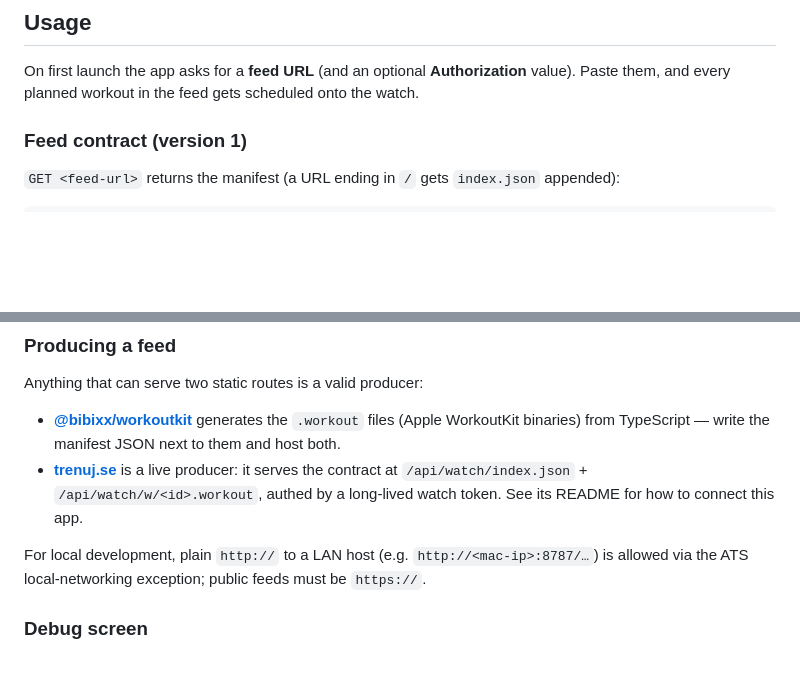
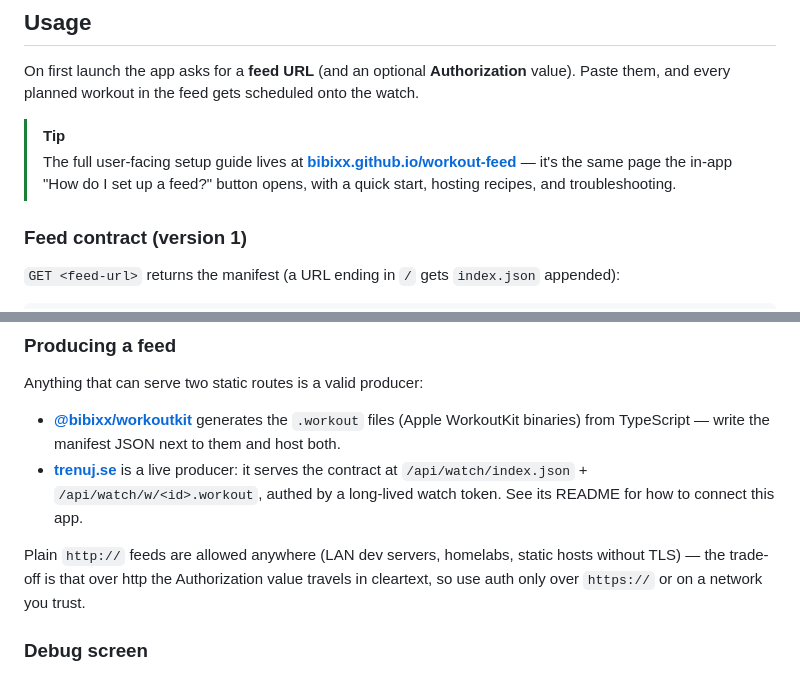
Before and after one commit to bibixx/workout-feed, a Markdown page: README.md, 2 parts joined by grey strips. Rendered like a GitHub page; blank space fills up the shorter version.

Commit message:
docs: link the setup guide from Usage; http feeds are allowed anywhere
The https-only claim was stale since ATS went NSAllowsArbitraryLoads — reworded to match project.yml's trade-off note.

```diff
--- a/README.md
+++ b/README.md
@@ -166,6 +166,9 @@ The whole app works in the iOS Simulator — including scheduling. WorkoutKit's
 
 On first launch the app asks for a **feed URL** (and an optional **Authorization** value). Paste them, and every planned workout in the feed gets scheduled onto the watch.
 
+> [!TIP]
+> The full user-facing setup guide lives at **[bibixx.github.io/workout-feed](https://bibixx.github.io/workout-feed/)** — it's the same page the in-app "How do I set up a feed?" button opens, with a quick start, hosting recipes, and troubleshooting.
+
 ### Feed contract (version 1)
 
 `GET <feed-url>` returns the manifest (a URL ending in `/` gets `index.json` appended):
@@ -201,7 +204,7 @@ Anything that can serve two static routes is a valid producer:
 * **[@bibixx/workoutkit](https://www.npmjs.com/package/@bibixx/workoutkit)** generates the `.workout` files (Apple WorkoutKit binaries) from TypeScript — write the manifest JSON next to them and host both.
 * **[trenuj.se](https://github.com/bibixx/trenuj-se)** is a live producer: it serves the contract at `/api/watch/index.json` + `/api/watch/w/<id>.workout`, authed by a long-lived watch token. See its README for how to connect this app.
 
-For local development, plain `http://` to a LAN host (e.g. `http://<mac-ip>:8787/…`) is allowed via the ATS local-networking exception; public feeds must be `https://`.
+Plain `http://` feeds are allowed anywhere (LAN dev servers, homelabs, static hosts without TLS) — the trade-off is that over http the Authorization value travels in cleartext, so use auth only over `https://` or on a network you trust.
 
 ### Debug screen
 
```
